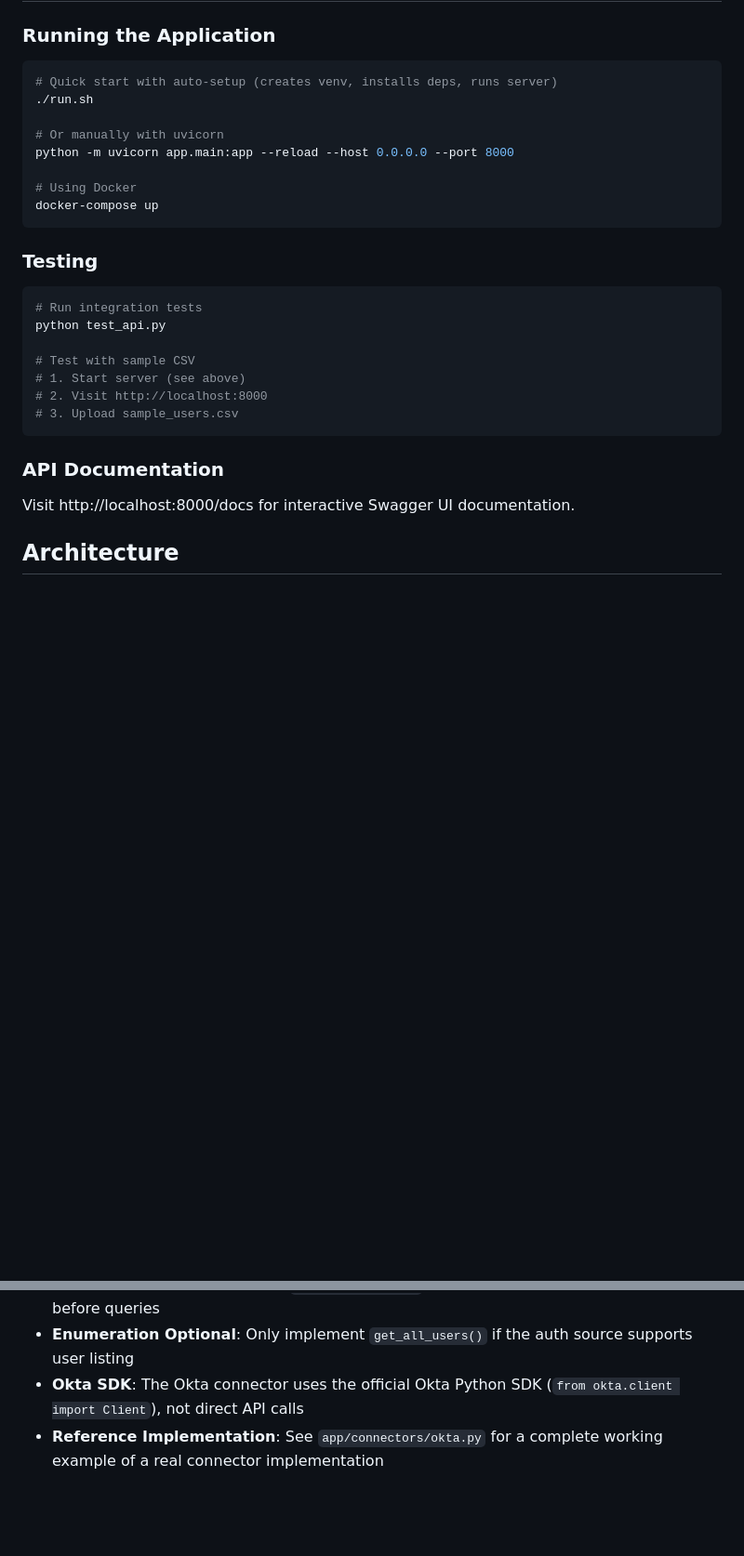
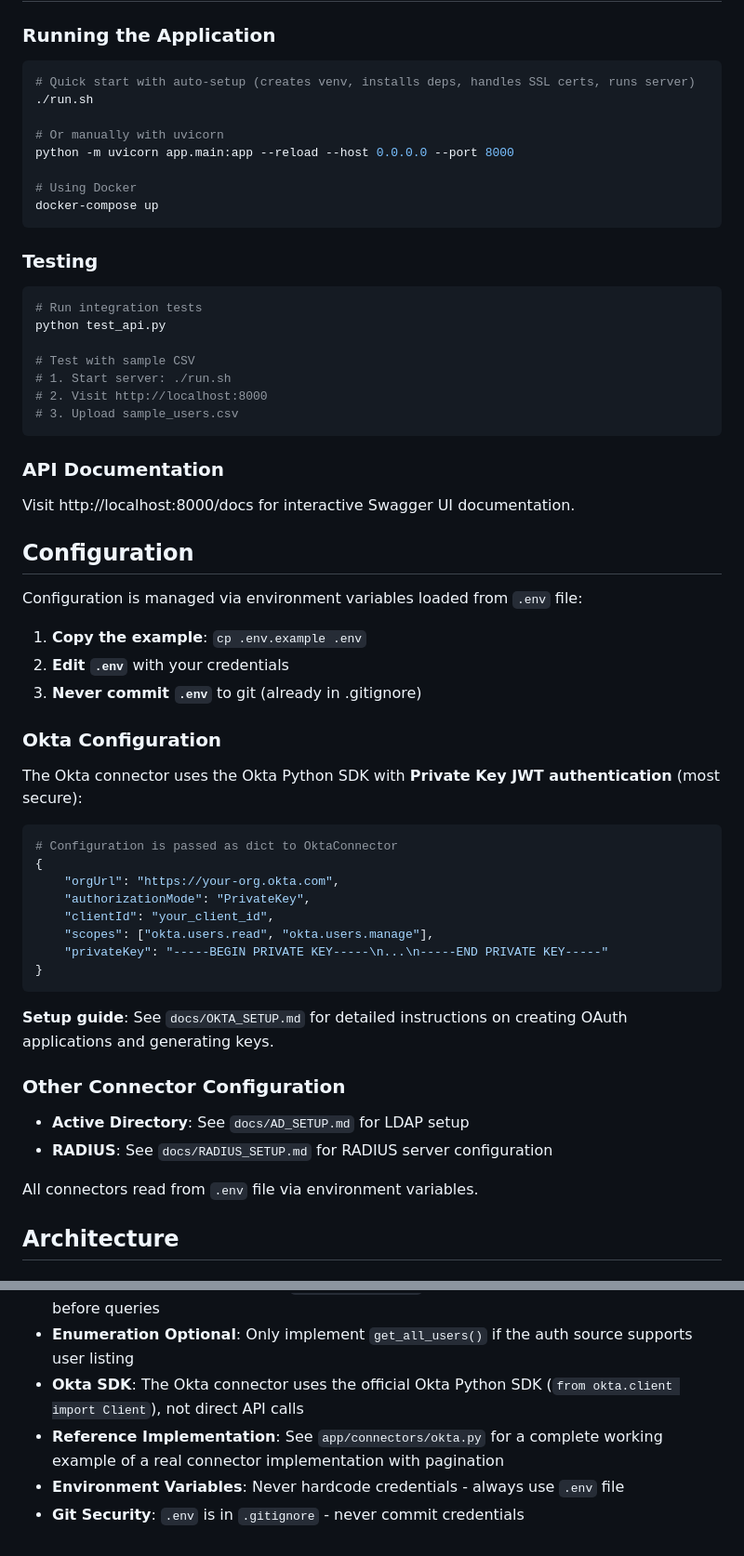
Before and after one commit to pwhitlow/authcheck, a Markdown page: CLAUDE.md, 2 parts joined by grey strips. Shown at 93% size. GitHub-like rendering; blank space fills up the shorter version.

````diff
--- a/CLAUDE.md
+++ b/CLAUDE.md
@@ -11,7 +11,7 @@ AuthCheck is a FastAPI-based authentication verification tool that checks user e
 ### Running the Application
 
 ```bash
-# Quick start with auto-setup (creates venv, installs deps, runs server)
+# Quick start with auto-setup (creates venv, installs deps, handles SSL certs, runs server)
 ./run.sh
 
 # Or manually with uvicorn
@@ -28,7 +28,7 @@ docker-compose up
 python test_api.py
 
 # Test with sample CSV
-# 1. Start server (see above)
+# 1. Start server: ./run.sh
 # 2. Visit http://localhost:8000
 # 3. Upload sample_users.csv
 ```
@@ -36,6 +36,38 @@ python test_api.py
 ### API Documentation
 
 Visit http://localhost:8000/docs for interactive Swagger UI documentation.
+
+## Configuration
+
+Configuration is managed via environment variables loaded from `.env` file:
+
+1. **Copy the example**: `cp .env.example .env`
+2. **Edit `.env`** with your credentials
+3. **Never commit `.env`** to git (already in .gitignore)
+
+### Okta Configuration
+
+The Okta connector uses the Okta Python SDK with **Private Key JWT authentication** (most secure):
+
+```python
+# Configuration is passed as dict to OktaConnector
+{
+    "orgUrl": "https://your-org.okta.com",
+    "authorizationMode": "PrivateKey",
+    "clientId": "your_client_id",
+    "scopes": ["okta.users.read", "okta.users.manage"],
+    "privateKey": "-----BEGIN PRIVATE KEY-----\n...\n-----END PRIVATE KEY-----"
+}
+```
+
+**Setup guide**: See `docs/OKTA_SETUP.md` for detailed instructions on creating OAuth applications and generating keys.
+
+### Other Connector Configuration
+
+- **Active Directory**: See `docs/AD_SETUP.md` for LDAP setup
+- **RADIUS**: See `docs/RADIUS_SETUP.md` for RADIUS server configuration
+
+All connectors read from `.env` file via environment variables.
 
 ## Architecture
 
@@ -216,4 +247,6 @@ uvicorn app.main:app --reload --log-level debug
 - **Config Validation**: Implement `validate_config()` to check for required configuration before queries
 - **Enumeration Optional**: Only implement `get_all_users()` if the auth source supports user listing
 - **Okta SDK**: The Okta connector uses the official Okta Python SDK (`from okta.client import Client`), not direct API calls
-- **Reference Implementation**: See `app/connectors/okta.py` for a complete working example of a real connector implementation
+- **Reference Implementation**: See `app/connectors/okta.py` for a complete working example of a real connector implementation with pagination
+- **Environment Variables**: Never hardcode credentials - always use `.env` file
+- **Git Security**: `.env` is in `.gitignore` - never commit credentials
````
Also changed, not shown: other parts of CLAUDE.md (+28 -29 lines).
